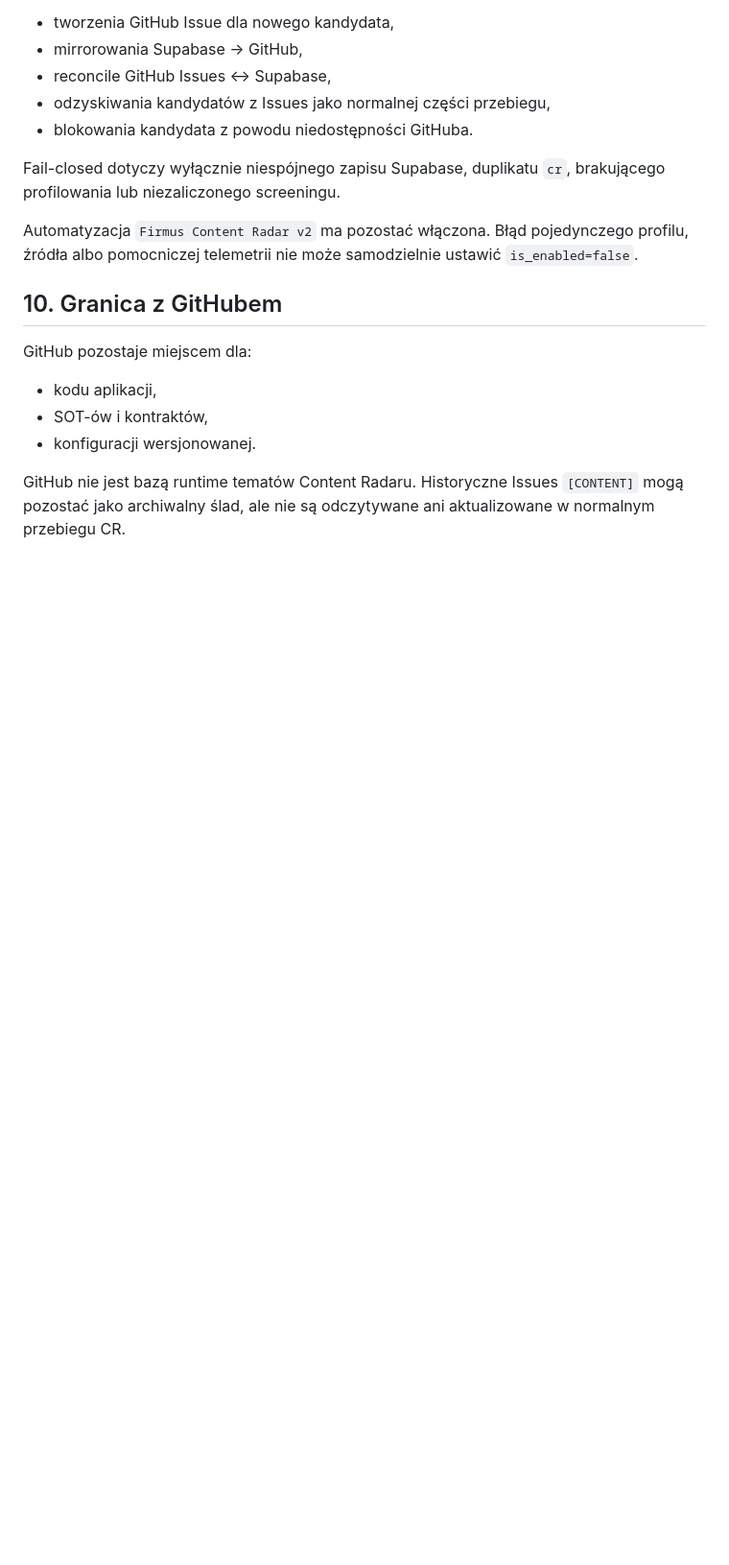
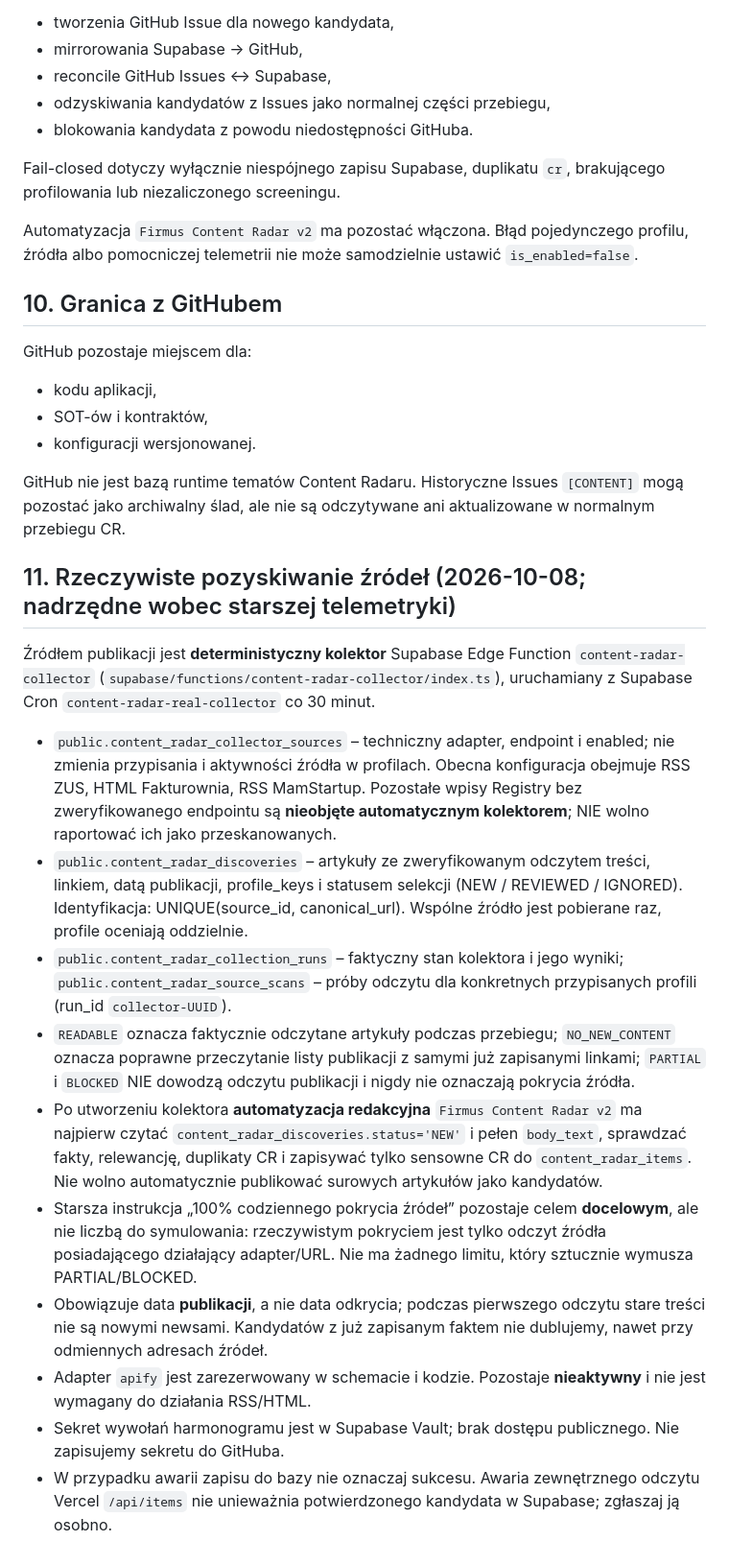
Before and after one commit to FIRMUS-www/radar, a Markdown page: CONTENT_RADAR_PROFILES_SOT.md, the part around the change. Shown at 96% size. Drawn GitHub-style; blank space fills up the shorter version.

Commit message:
Record verified deterministic collector and truthful coverage contract

```diff
--- a/CONTENT_RADAR_PROFILES_SOT.md
+++ b/CONTENT_RADAR_PROFILES_SOT.md
@@ -243,3 +243,21 @@ GitHub pozostaje miejscem dla:
 
 GitHub nie jest bazą runtime tematów Content Radaru.
 Historyczne Issues `[CONTENT]` mogą pozostać jako archiwalny ślad, ale nie są odczytywane ani aktualizowane w normalnym przebiegu CR.
+
+
+## 11. Rzeczywiste pozyskiwanie źródeł (2026-10-08; nadrzędne wobec starszej telemetryki)
+
+Źródłem publikacji jest **deterministyczny kolektor** Supabase Edge Function
+`content-radar-collector` (`supabase/functions/content-radar-collector/index.ts`),
+uruchamiany z Supabase Cron `content-radar-real-collector` co 30 minut.
+
+- `public.content_radar_collector_sources` – techniczny adapter, endpoint i enabled; nie zmienia przypisania i aktywności źródła w profilach. Obecna konfiguracja obejmuje RSS ZUS, HTML Fakturownia, RSS MamStartup. Pozostałe wpisy Registry bez zweryfikowanego endpointu są **nieobjęte automatycznym kolektorem**; NIE wolno raportować ich jako przeskanowanych.
+- `public.content_radar_discoveries` – artykuły ze zweryfikowanym odczytem treści, linkiem, datą publikacji, profile_keys i statusem selekcji (NEW / REVIEWED / IGNORED). Identyfikacja: UNIQUE(source_id, canonical_url). Wspólne źródło jest pobierane raz, profile oceniają oddzielnie.
+- `public.content_radar_collection_runs` – faktyczny stan kolektora i jego wyniki; `public.content_radar_source_scans` – próby odczytu dla konkretnych przypisanych profili (run_id `collector-UUID`).
+- `READABLE` oznacza faktycznie odczytane artykuły podczas przebiegu; `NO_NEW_CONTENT` oznacza poprawne przeczytanie listy publikacji z samymi już zapisanymi linkami; `PARTIAL` i `BLOCKED` NIE dowodzą odczytu publikacji i nigdy nie oznaczają pokrycia źródła.
+- Po utworzeniu kolektora **automatyzacja redakcyjna** `Firmus Content Radar v2` ma najpierw czytać `content_radar_discoveries.status='NEW'` i pełen `body_text`, sprawdzać fakty, relewancję, duplikaty CR i zapisywać tylko sensowne CR do `content_radar_items`. Nie wolno automatycznie publikować surowych artykułów jako kandydatów.
+- Starsza instrukcja „100% codziennego pokrycia źródeł” pozostaje celem **docelowym**, ale nie liczbą do symulowania: rzeczywistym pokryciem jest tylko odczyt źródła posiadającego działający adapter/URL. Nie ma żadnego limitu, który sztucznie wymusza PARTIAL/BLOCKED.
+- Obowiązuje data **publikacji**, a nie data odkrycia; podczas pierwszego odczytu stare treści nie są nowymi newsami. Kandydatów z już zapisanym faktem nie dublujemy, nawet przy odmiennych adresach źródeł.
+- Adapter `apify` jest zarezerwowany w schemacie i kodzie. Pozostaje **nieaktywny** i nie jest wymagany do działania RSS/HTML.
+- Sekret wywołań harmonogramu jest w Supabase Vault; brak dostępu publicznego. Nie zapisujemy sekretu do GitHuba.
+- W przypadku awarii zapisu do bazy nie oznaczaj sukcesu. Awaria zewnętrznego odczytu Vercel `/api/items` nie unieważnia potwierdzonego kandydata w Supabase; zgłaszaj ją osobno.
```
